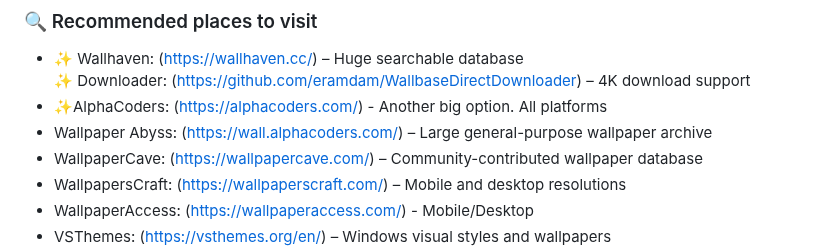
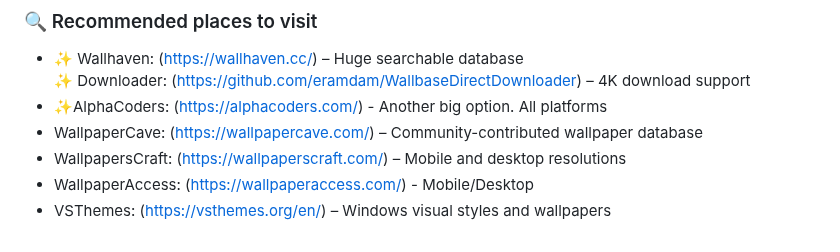
Before and after one commit to roigoatzzz/Wallsync, a Markdown page: README.md, the part around the change. Rendered like a GitHub page.

```diff
--- a/README.md
+++ b/README.md
@@ -10,7 +10,6 @@ Appreciate anyone help for this project!
 - ✨ Wallhaven: (https://wallhaven.cc/) – Huge searchable database
     ✨ Downloader: (https://github.com/eramdam/WallbaseDirectDownloader) – 4K download support
 - ✨AlphaCoders: (https://alphacoders.com/) - Another big option. All platforms
-- Wallpaper Abyss: (https://wall.alphacoders.com/) – Large general-purpose wallpaper archive
 - WallpaperCave: (https://wallpapercave.com/) – Community-contributed wallpaper database
 - WallpapersCraft: (https://wallpaperscraft.com/) – Mobile and desktop resolutions
 - WallpaperAccess: (https://wallpaperaccess.com/) - Mobile/Desktop
```
